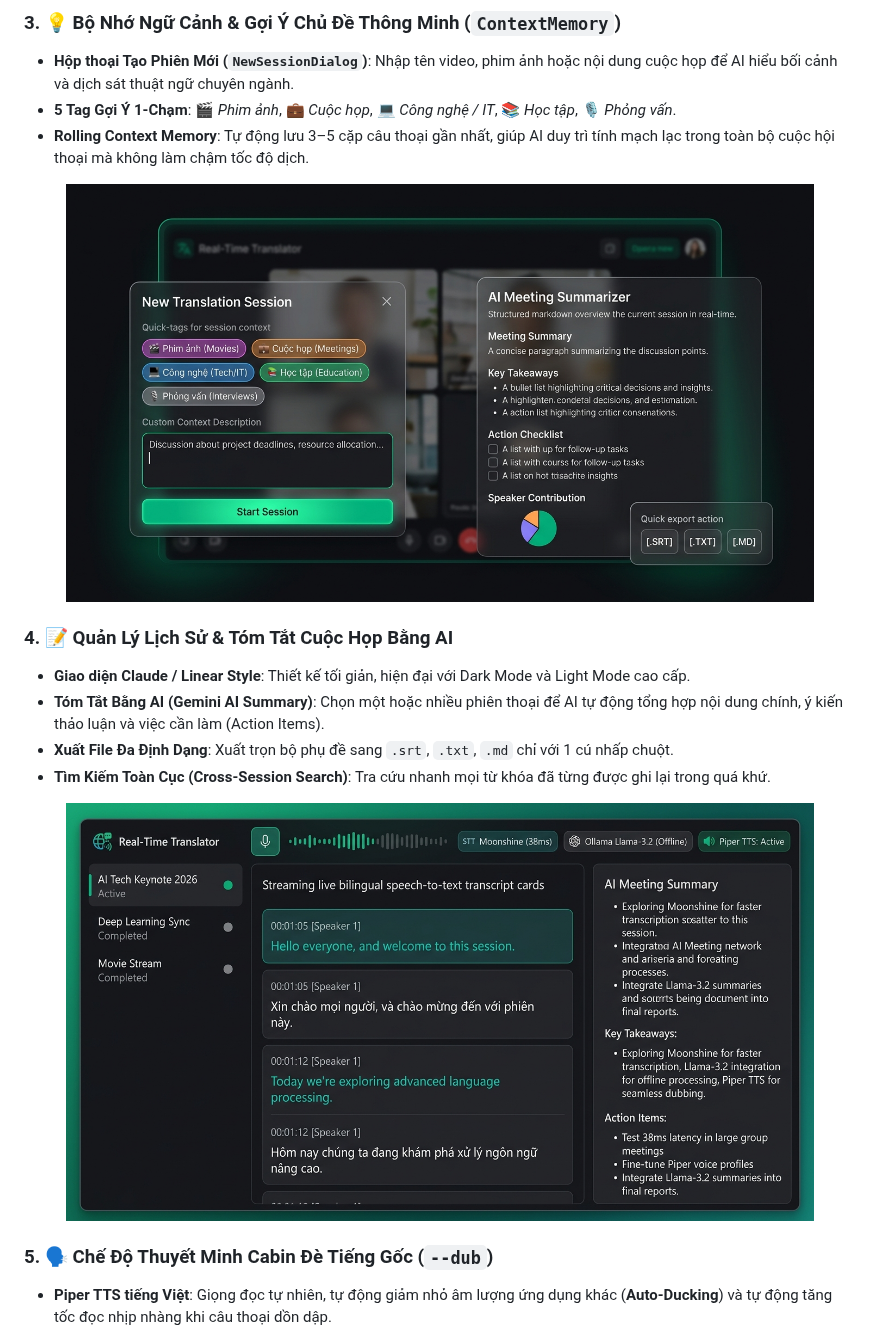
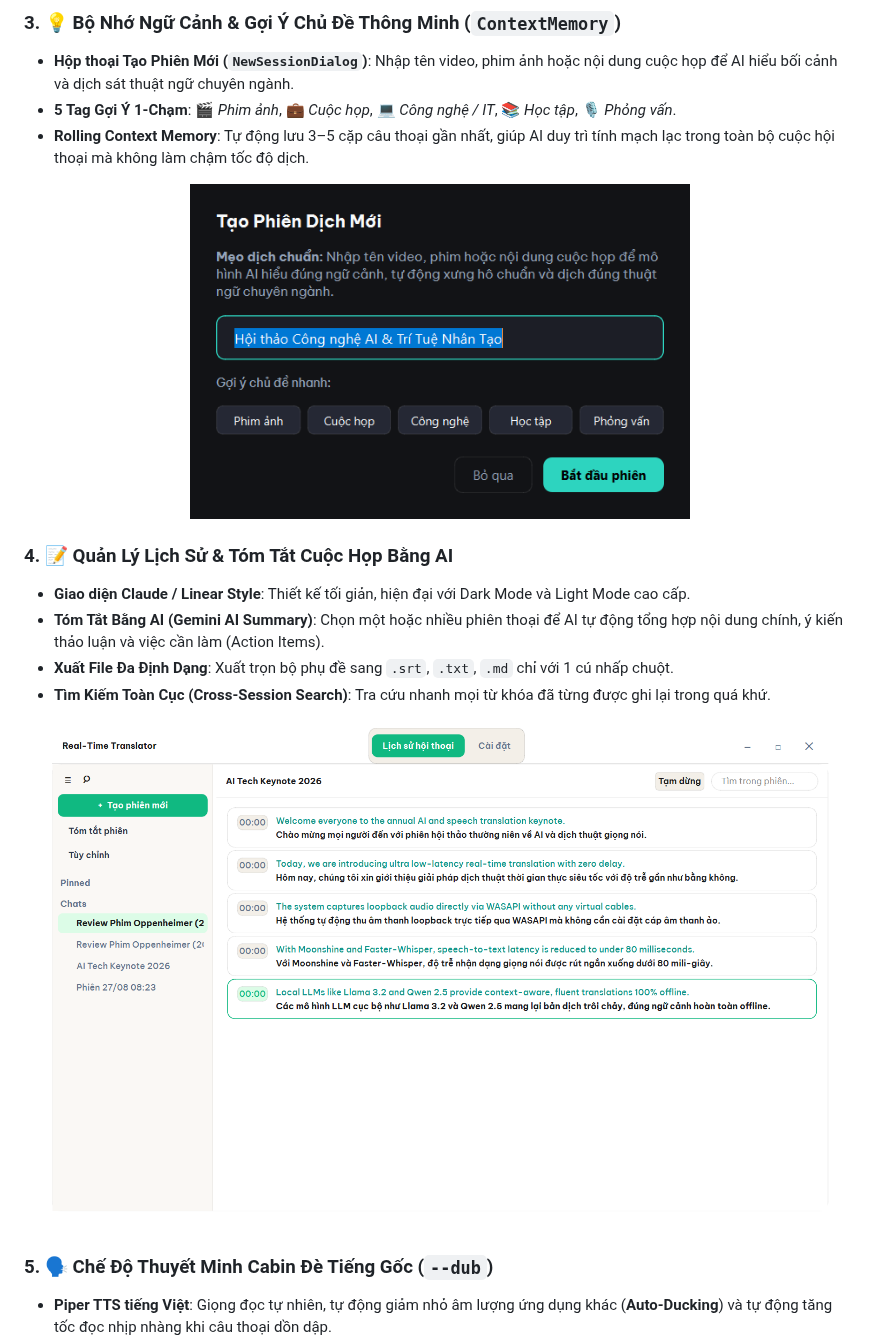
Before and after one commit to HaiHoang-AI/Real-Time-Translator, a Markdown page: README.md, the part around one of its changes. Drawn GitHub-style; pictures changed too: docs/images/03_new_session_dialog.png (added), docs/images/05_ui_transcript_light.png (added).

```diff
--- a/README.md
+++ b/README.md
@@ -41,7 +36,7 @@
 * **Rolling Context Memory**: Tự động lưu 3–5 cặp câu thoại gần nhất, giúp AI duy trì tính mạch lạc trong toàn bộ cuộc hội thoại mà không làm chậm tốc độ dịch.
 
 <p align="center">
-  <img src="docs/images/context_summary.png" alt="Context Memory & AI Summary" width="90%">
+  <img src="docs/images/03_new_session_dialog.png" alt="Hộp thoại tạo phiên dịch với 5 tag gợi ý chủ đề" width="60%">
 </p>
 
 ### 4. 📝 Quản Lý Lịch Sử & Tóm Tắt Cuộc Họp Bằng AI
@@ -51,7 +46,7 @@
 * **Tìm Kiếm Toàn Cục (Cross-Session Search)**: Tra cứu nhanh mọi từ khóa đã từng được ghi lại trong quá khứ.
 
 <p align="center">
-  <img src="docs/images/ui_dashboard.png" alt="RTT Dashboard & Transcript View" width="90%">
+  <img src="docs/images/05_ui_transcript_light.png" alt="Giao diện Lịch sử & Tóm tắt AI - Light Theme" width="95%">
 </p>
 
 ### 5. 🗣️ Chế Độ Thuyết Minh Cabin Đè Tiếng Gốc (`--dub`)
```
Also changed, not shown: other parts of README.md (+8 -10 lines), docs/images/01_ui_transcript_dark.png (added), docs/images/02_ui_settings_dark.png (added), docs/images/04_subtitle_overlay.png (added), 2 other files.
